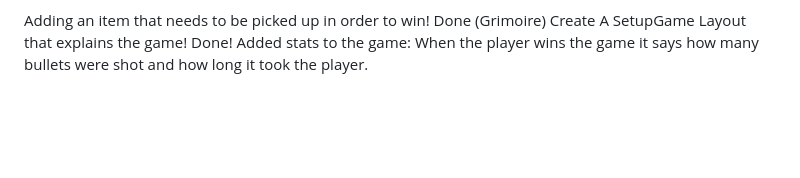
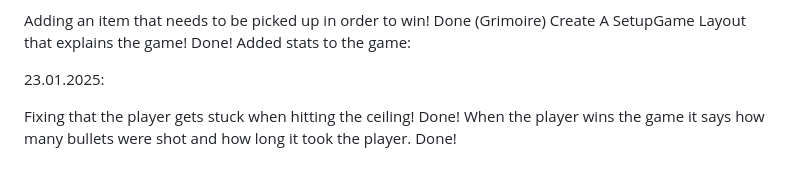
Before and after one commit to TimonSchneider01/ccl1, a Markdown page: diary.md, the part around one of its changes. GitHub-like rendering; blank space fills up the shorter version.

```diff
--- a/diary.md
+++ b/diary.md
@@ -65,5 +65,9 @@ Winning Item!                                                         Done (Grim
 Adding an item that needs to be picked up in order to win!            Done (Grimoire)
 Create A SetupGame Layout that explains the game!                     Done!
 Added stats to the game:
+
+23.01.2025:
+
+Fixing that the player gets stuck when hitting the ceiling!           Done!
 When the player wins the game it says how many bullets were shot
-and how long it took the player.
+and how long it took the player.                                      Done!
```
Also changed, not shown: other parts of diary.md (+1 -1 lines).
